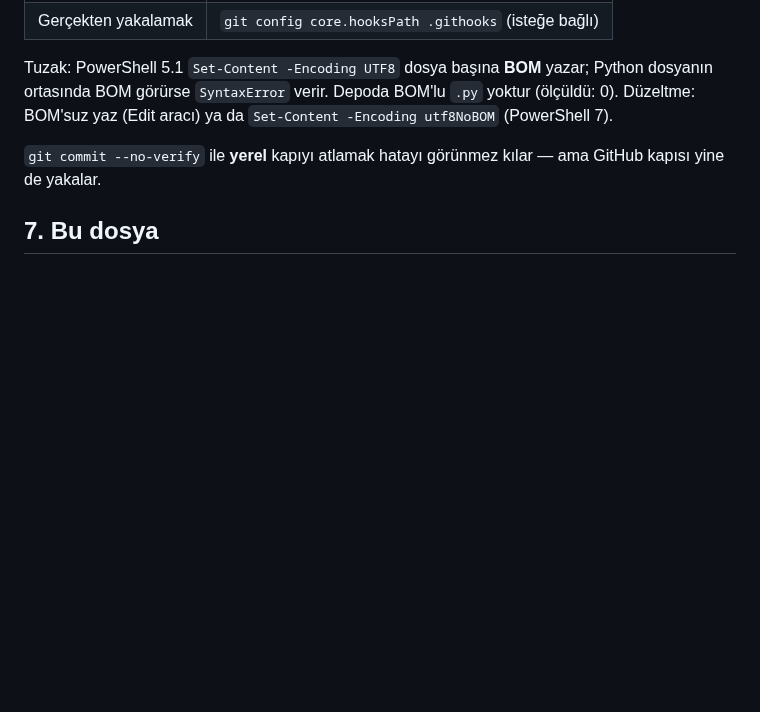
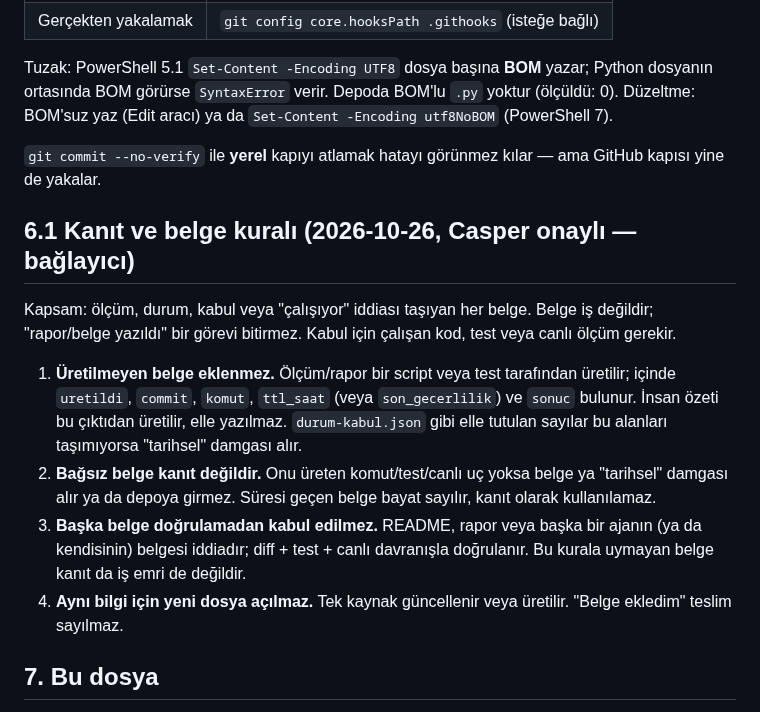
Before and after one commit to xpodiumyours/basak-ai, a Markdown page: AGENTS.md, the part around the change. GitHub-like rendering; blank space fills up the shorter version.

Commit message:
kural: kanit ve belge kurali eklendi (AGENTS.md 6.1)
Casper onayi 2026-10-26. Belge is sayilmaz; olcum/test uretir, bagsiz belge kanit kabul edilmez.

```diff
--- a/AGENTS.md
+++ b/AGENTS.md
@@ -212,6 +212,15 @@ BOM'lu `.py` yoktur (ölçüldü: 0). Düzeltme: BOM'suz yaz (Edit aracı) ya da
 `git commit --no-verify` ile **yerel** kapıyı atlamak hatayı görünmez
 kılar — ama GitHub kapısı yine de yakalar.
 
+## 6.1 Kanıt ve belge kuralı (2026-10-26, Casper onaylı — bağlayıcı)
+
+Kapsam: ölçüm, durum, kabul veya "çalışıyor" iddiası taşıyan her belge. Belge iş değildir; "rapor/belge yazıldı" bir görevi bitirmez. Kabul için çalışan kod, test veya canlı ölçüm gerekir.
+
+1. **Üretilmeyen belge eklenmez.** Ölçüm/rapor bir script veya test tarafından üretilir; içinde `uretildi`, `commit`, `komut`, `ttl_saat` (veya `son_gecerlilik`) ve `sonuc` bulunur. İnsan özeti bu çıktıdan üretilir, elle yazılmaz. `durum-kabul.json` gibi elle tutulan sayılar bu alanları taşımıyorsa "tarihsel" damgası alır.
+2. **Bağsız belge kanıt değildir.** Onu üreten komut/test/canlı uç yoksa belge ya "tarihsel" damgası alır ya da depoya girmez. Süresi geçen belge bayat sayılır, kanıt olarak kullanılamaz.
+3. **Başka belge doğrulamadan kabul edilmez.** README, rapor veya başka bir ajanın (ya da kendisinin) belgesi iddiadır; diff + test + canlı davranışla doğrulanır. Bu kurala uymayan belge kanıt da iş emri de değildir.
+4. **Aynı bilgi için yeni dosya açılmaz.** Tek kaynak güncellenir veya üretilir. "Belge ekledim" teslim sayılmaz.
+
 ## 7. Bu dosya
 
 Casper ile konuşulmadan kapsamı büyütülmez (örn. "Docker'a taşıyayım"
```
